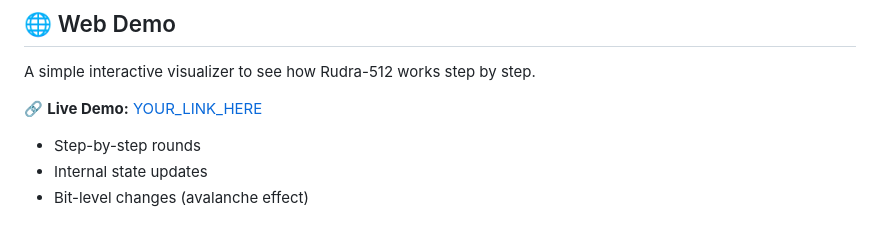
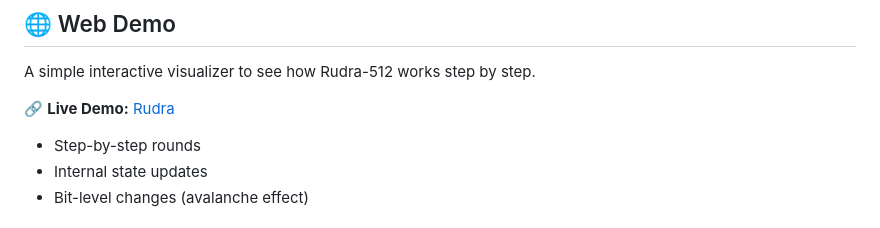
Before and after one commit to Developer-Ayush/rudra512, a Markdown page: README.md, the part around the change. GitHub-like rendering.

Commit message:
Version 1.0.0

```diff
--- a/README.md
+++ b/README.md
@@ -30,7 +30,7 @@ Output: a3f1c8...e92b14  (128 hex characters, always)
 
 A simple interactive visualizer to see how Rudra-512 works step by step.
 
-🔗 **Live Demo:** [YOUR_LINK_HERE](https://rudra-512-hash.vercel.app)
+🔗 **Live Demo:** [Rudra](https://rudra-512-hash.vercel.app)
 
 - Step-by-step rounds
 - Internal state updates
```
